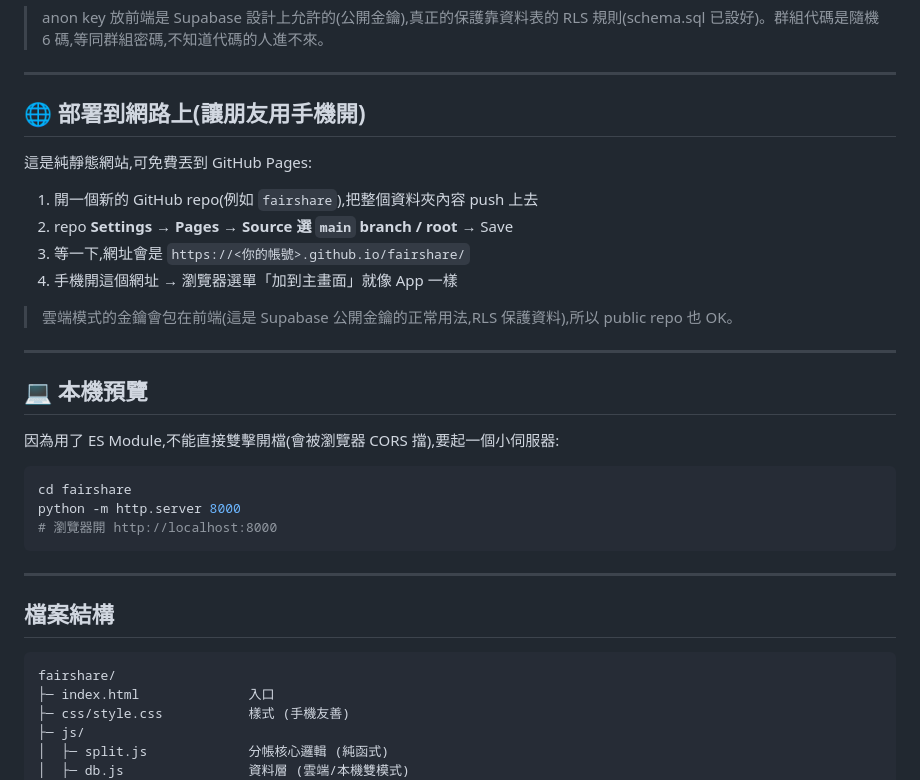
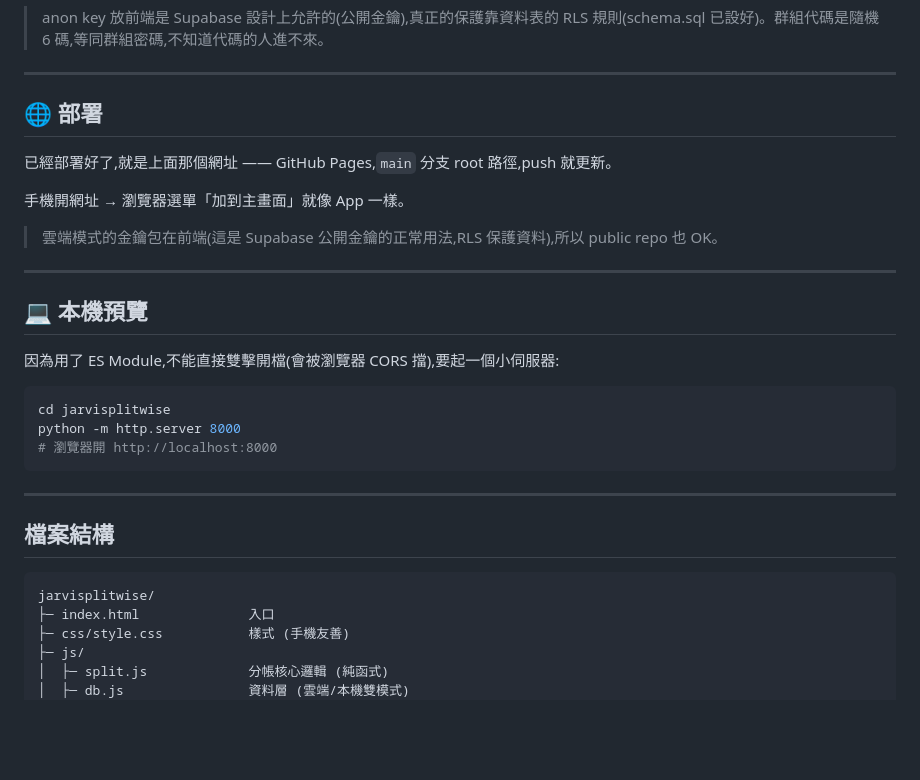
Before and after one commit to JarvisLee511/jarvisplitwise, a Markdown page: README.md, the part around one of its changes. GitHub-like rendering; blank space fills up the shorter version.

Commit message:
README: link the live site, drop the stale deploy walkthrough, fix the fairshare naming

````diff
--- a/README.md
+++ b/README.md
@@ -50,16 +52,13 @@
 
 ---
 
-## 🌐 部署到網路上(讓朋友用手機開)
+## 🌐 部署
 
-這是純靜態網站,可免費丟到 GitHub Pages:
+已經部署好了,就是上面那個網址 —— GitHub Pages,`main` 分支 root 路徑,push 就更新。
 
-1. 開一個新的 GitHub repo(例如 `fairshare`),把整個資料夾內容 push 上去
-2. repo **Settings → Pages → Source 選 `main` branch / root** → Save
-3. 等一下,網址會是 `https://<你的帳號>.github.io/fairshare/`
-4. 手機開這個網址 → 瀏覽器選單「加到主畫面」就像 App 一樣
+手機開網址 → 瀏覽器選單「加到主畫面」就像 App 一樣。
 
-> 雲端模式的金鑰會包在前端(這是 Supabase 公開金鑰的正常用法,RLS 保護資料),所以 public repo 也 OK。
+> 雲端模式的金鑰包在前端(這是 Supabase 公開金鑰的正常用法,RLS 保護資料),所以 public repo 也 OK。
 
 ---
 
@@ -68,7 +67,7 @@
 因為用了 ES Module,不能直接雙擊開檔(會被瀏覽器 CORS 擋),要起一個小伺服器:
 
 ```bash
-cd fairshare
+cd jarvisplitwise
 python -m http.server 8000
 # 瀏覽器開 http://localhost:8000
 ```
@@ -78,7 +77,7 @@ python -m http.server 8000
 ## 檔案結構
 
 ```
-fairshare/
+jarvisplitwise/
 ├─ index.html              入口
 ├─ css/style.css           樣式 (手機友善)
 ├─ js/
````
Also changed, not shown: other parts of README.md (+2 -0 lines).
